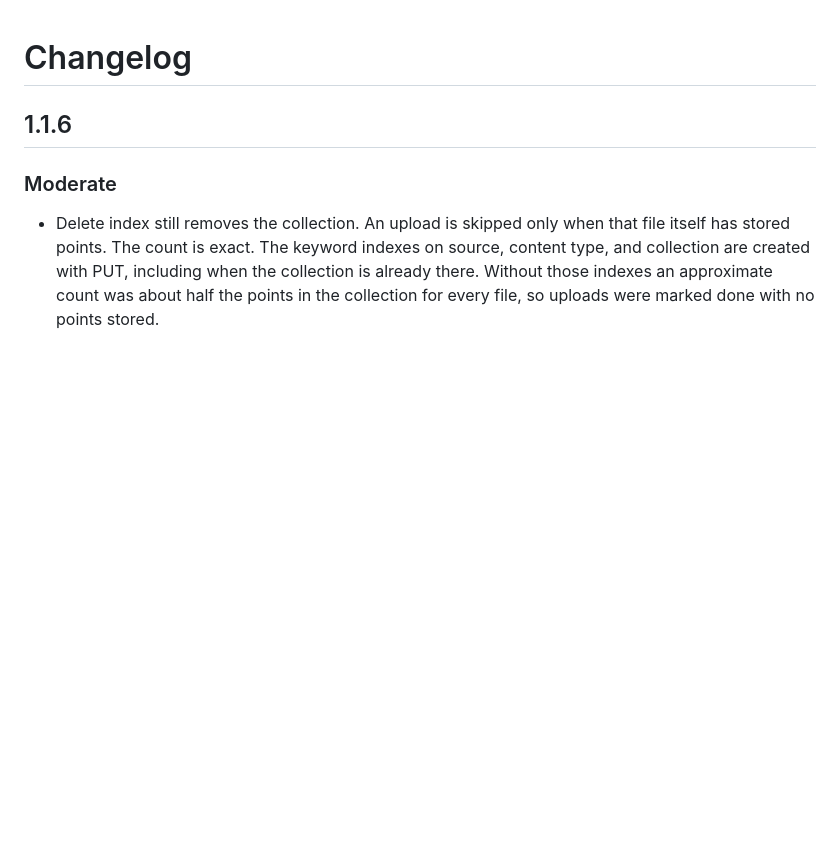
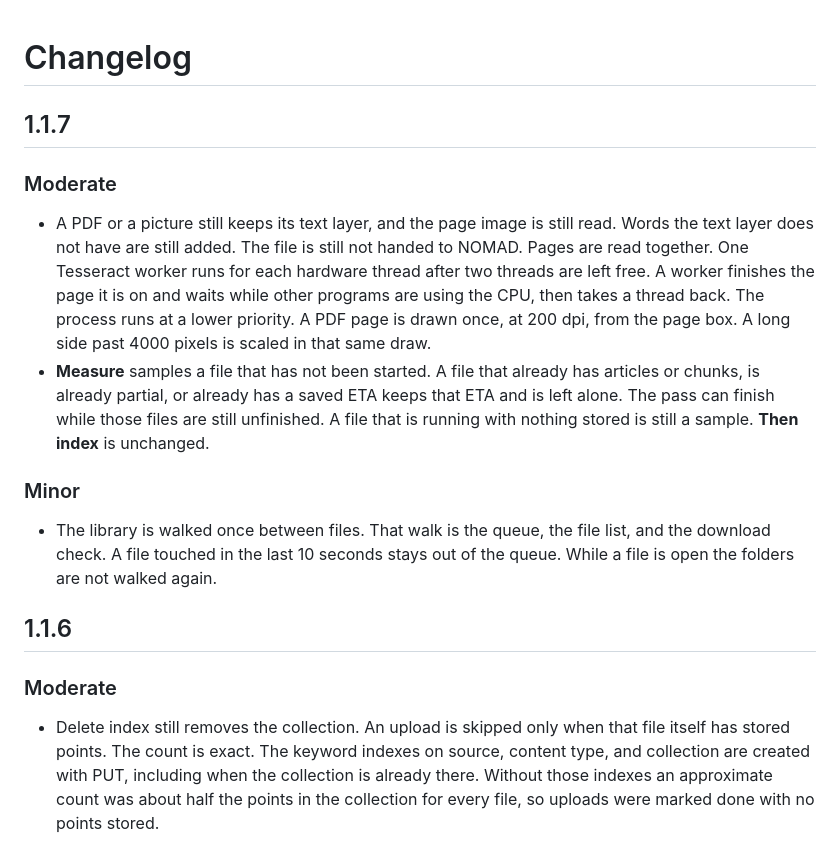
Before and after one commit to Vibe-Dragon/Nomad-TURBO-Index, a Markdown page: CHANGELOG.md, the part around the change. Drawn GitHub-style; blank space fills up the shorter version.

```diff
--- a/CHANGELOG.md
+++ b/CHANGELOG.md
@@ -1,4 +1,15 @@
 # Changelog
+
+## 1.1.7
+
+### Moderate
+
+- A PDF or a picture still keeps its text layer, and the page image is still read. Words the text layer does not have are still added. The file is still not handed to NOMAD. Pages are read together. One Tesseract worker runs for each hardware thread after two threads are left free. A worker finishes the page it is on and waits while other programs are using the CPU, then takes a thread back. The process runs at a lower priority. A PDF page is drawn once, at 200 dpi, from the page box. A long side past 4000 pixels is scaled in that same draw.
+- **Measure** samples a file that has not been started. A file that already has articles or chunks, is already partial, or already has a saved ETA keeps that ETA and is left alone. The pass can finish while those files are still unfinished. A file that is running with nothing stored is still a sample. **Then index** is unchanged.
+
+### Minor
+
+- The library is walked once between files. That walk is the queue, the file list, and the download check. A file touched in the last 10 seconds stays out of the queue. While a file is open the folders are not walked again.
 
 ## 1.1.6
 
```
Also changed, not shown: README.md (+4 -4 lines), docs/screenshot.png, 13 other files.
